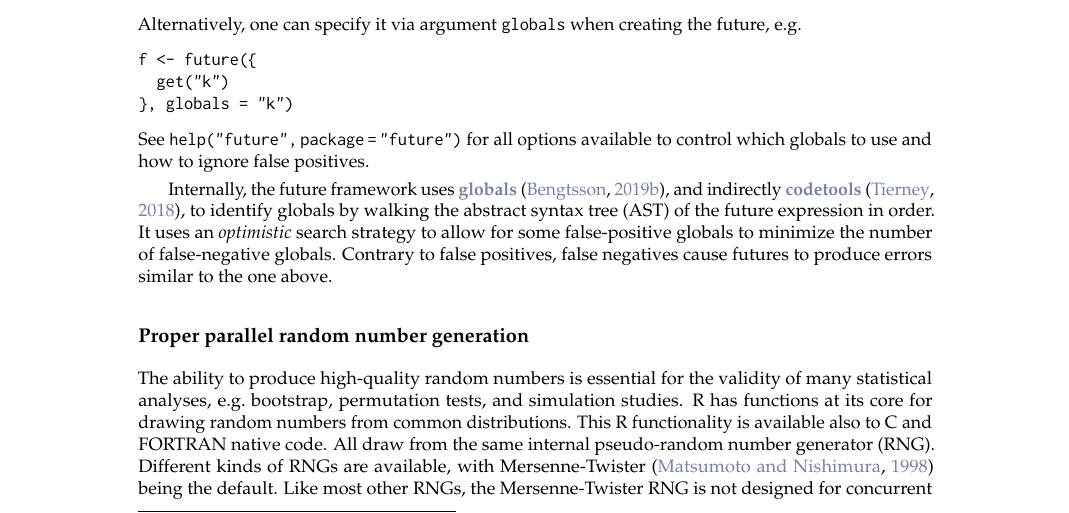
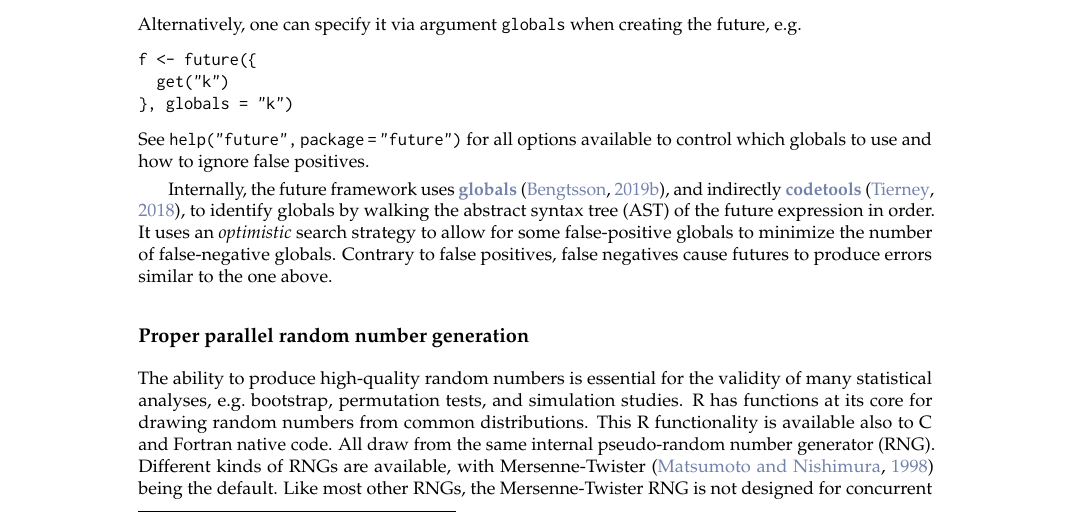
Before and after one commit to HenrikBengtsson/article-bengtsson-future, a LaTeX document (RJwrapper.tex, which reads bengtsson-future.tex): part of page 7 of 17, cut so that both start at the same text. Compiled offline with pdfLaTeX.

Commit message:
FORTRAN -> Fortran (it used to be FORTRAN but now they use Fortran)

```diff
--- a/bengtsson-future.tex
+++ b/bengtsson-future.tex
@@ -642,7 +642,7 @@ The ability to produce high-quality random numbers is essential for
 the validity of many statistical analyses, e.g.\ bootstrap,
 permutation tests, and simulation studies. R has functions at its core
 for drawing random numbers from common distributions. This R
-functionality is available also to C and FORTRAN native code. All draw
+functionality is available also to C and Fortran native code. All draw
 from the same internal pseudo-random number generator (RNG). Different
 kinds of RNGs are available, with
 Mersenne-Twister \citep{Matsumoto_Nishimura:1998} being the
```
